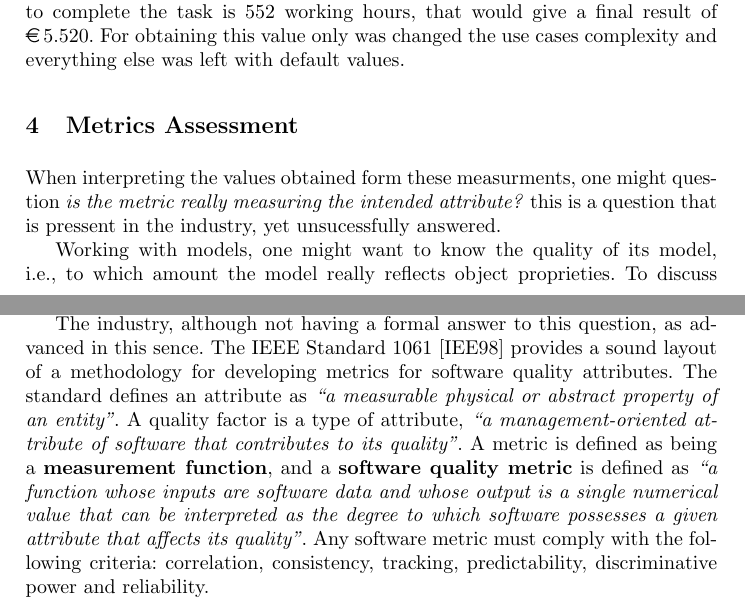
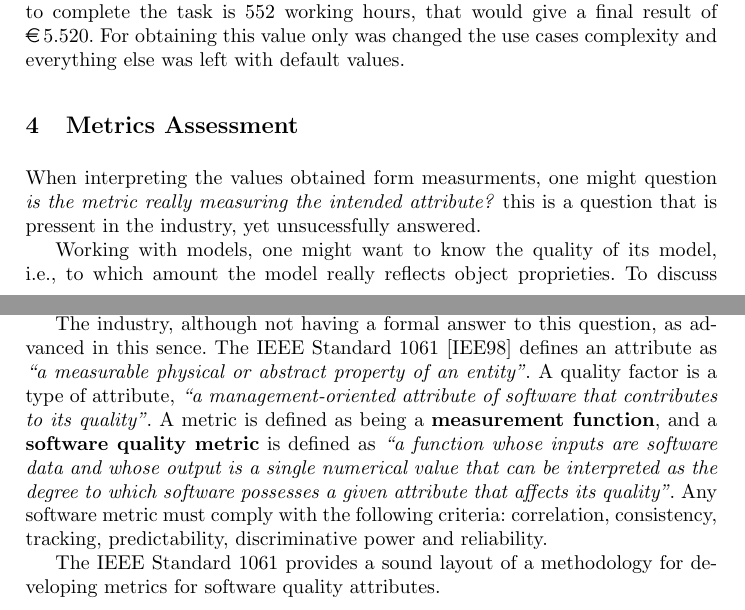
Before and after one commit to ulisses/amlmt-paper, a LaTeX thesis (modLangCorta11.tex, which reads sections/massess.tex): two parts of pages 11 and 12 of 13, joined at a grey line, cut so that both start at the same text. Compiled offline with pdfLaTeX.

Commit message:
2nd reading

```diff
--- a/sections/massess.tex
+++ b/sections/massess.tex
@@ -8,7 +8,7 @@ Metrics can be used to improve software productivity and quality\cite{g1:Millis:
 
 
 %And so, we need to model complex sistems.
-\par When interpreting the values obtained form these measurments, one might question \emph{is the metric really measuring the intended attribute?} this is a question that is pressent in the industry, yet unsucessfully answered.
+\par When interpreting the values obtained form measurments, one might question \emph{is the metric really measuring the intended attribute?} this is a question that is pressent in the industry, yet unsucessfully answered.
 
 \par Working with models, one might want to know the quality of its model, i.e., to which amount the model really reflects object proprieties. To discuss model quality, one must use metrics to quantify those proprieties. Fenton~\cite{g1:Fenton:1999} estimates that companies spend about 4\% of the development budget in the establishment of metrics programs, therefore, engineers should also certify and garantee that the applyed metrics actualy quantify, measure, and model the atributes of the system.
 
@@ -18,8 +18,9 @@ Metrics can be used to improve software productivity and quality\cite{g1:Millis:
 	This has a likely consequence: if a project or company is managed according to the results of measurements, and those metrics are inadequately validated, insuficiently understood, and not tightly linked to the attributes they are intended to measure, measurement distortions and dysfunctional should be commonplace\cite{g1:kaner:2004}.
 \end{comment}
 
-\par The industry, although not having a formal answer to this question, as advanced in this sence. The IEEE Standard 1061~\cite{g1:Ieee1061:1998} provides a sound layout of a methodology for developing metrics for software quality attributes. The standard defines an attribute as \emph{``a measurable physical or abstract property of an entity''}. A quality factor is a type of attribute,
+\par The industry, although not having a formal answer to this question, as advanced in this sence. The IEEE Standard 1061~\cite{g1:Ieee1061:1998} defines an attribute as \emph{``a measurable physical or abstract property of an entity''}. A quality factor is a type of attribute,
 \emph{``a management-oriented attribute of software that contributes to its quality''}. A metric is defined as being a {\bf measurement function}, and a {\bf software quality metric} is defined as \emph{``a function whose inputs are software data and whose output is a single numerical value that can be interpreted as the degree to which software possesses a given attribute that affects its quality''}. Any software metric must comply with the following criteria: correlation, consistency, tracking, predictability, discriminative power and reliability.
+\par The IEEE Standard 1061 provides a sound layout of a methodology for developing metrics for software quality attributes.
 
 %* explicar alguns critérios\\
 %* ex(a correlação dá isto, enquanto que o tracking dá-nos isto)\\
```
Also changed, not shown: modLangCorta11.pdf.
